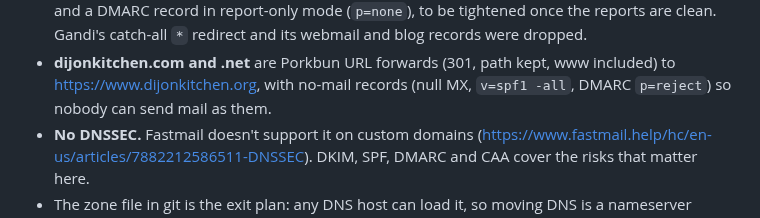
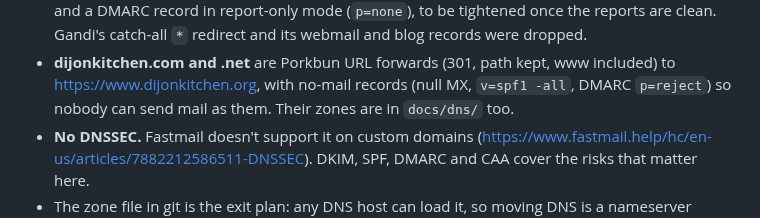
Before and after one commit to dijonkitchen/posse-bliki, a Markdown page: docs/adr/2026-10-21-porkbun-registrar-and-dns.md, the part around the change. Rendered like a GitHub page.

Commit message:
docs: point the registrar ADR at the .com and .net zone files
Co-Authored-By: Claude Opus 5.5 <noreply@anthropic.com>
Claude-Session: https://claude.ai/code/session_017bcbkN7ctNKLECSFiuX4AG

```diff
--- a/docs/adr/2026-10-21-porkbun-registrar-and-dns.md
+++ b/docs/adr/2026-10-21-porkbun-registrar-and-dns.md
@@ -31,7 +31,7 @@ the realistic threat is account takeover, not a flaw in a DNS server.
 - **dijonkitchen.com and .net** are Porkbun URL forwards (301, path kept,
   www included) to https://www.dijonkitchen.org, with no-mail records
   (null MX, `v=spf1 -all`, DMARC `p=reject`) so nobody can send mail as
-  them.
+  them. Their zones are in `docs/dns/` too.
 - **No DNSSEC.** Fastmail doesn't support it on custom domains
   (https://www.fastmail.help/hc/en-us/articles/7882212586511-DNSSEC).
   DKIM, SPF, DMARC and CAA cover the risks that matter here.
```
